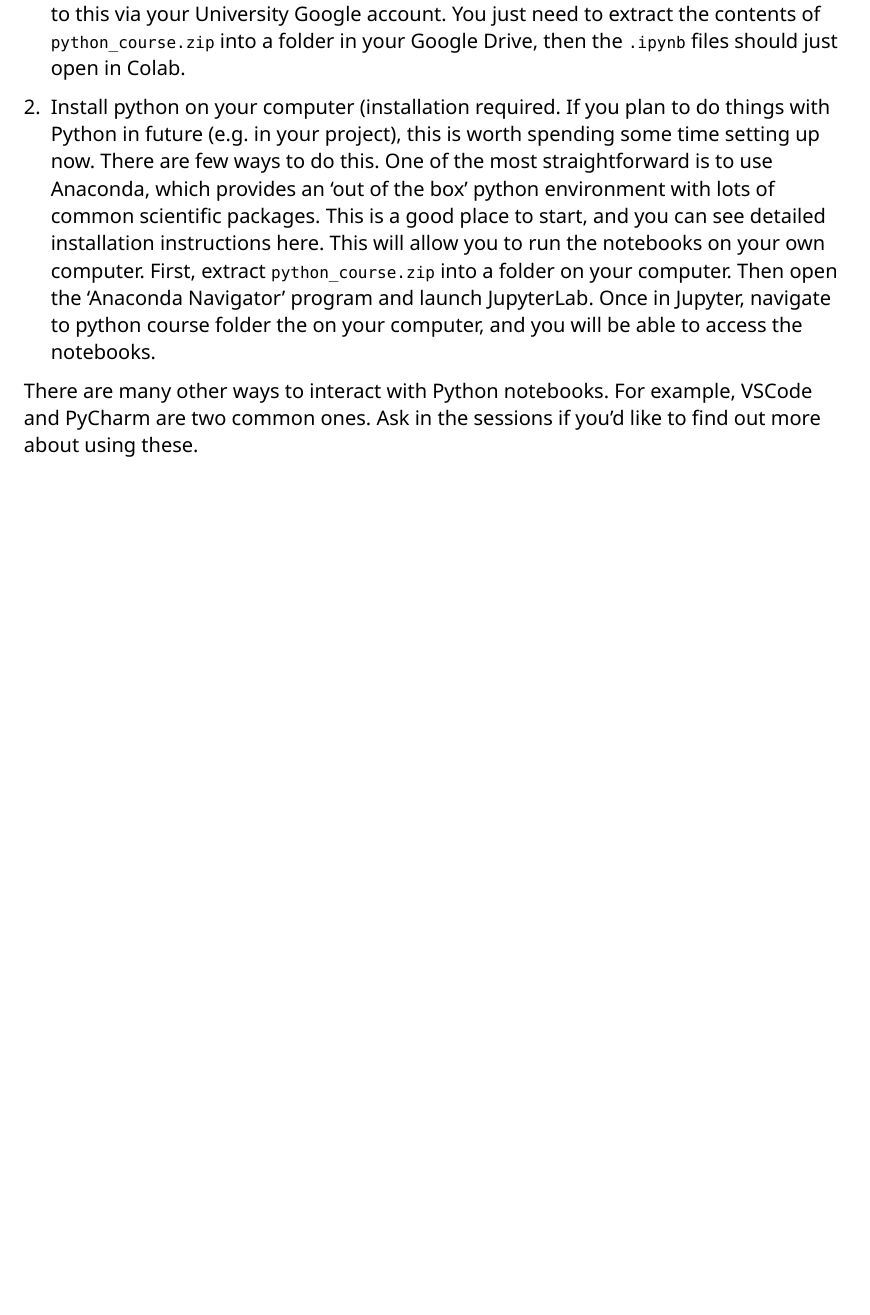
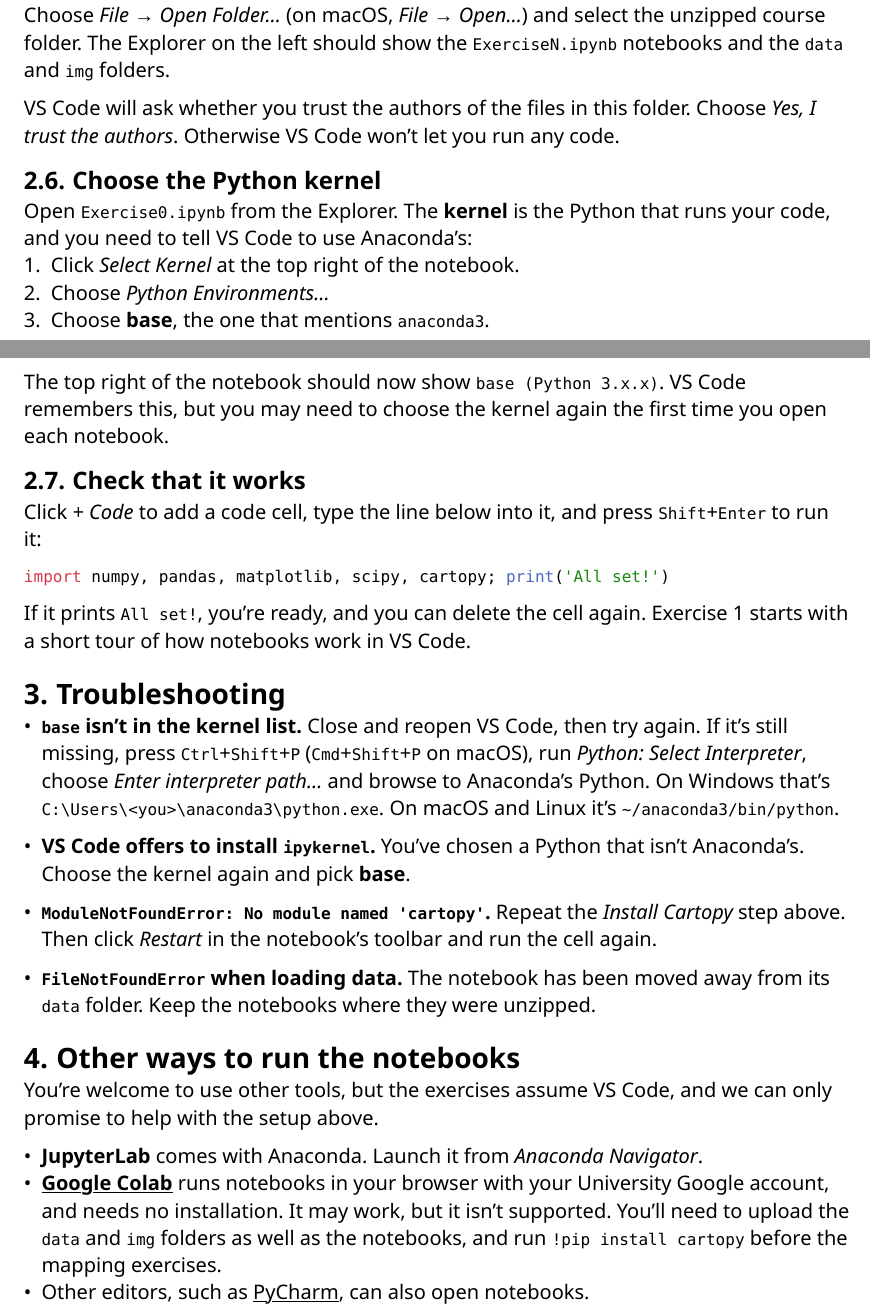
Before and after one commit to oscarbranson/esc_computing, a Typst document (Instructions.typ): part of the page before the commit and two parts of pages 2 and 3 of 3 after it, the two joined at a grey line, cut at the place of the change, the shorter picture padded with empty space. Compiled offline with Typst 0.15.

Commit message:
update instructions

````diff
--- a/Instructions.typ
+++ b/Instructions.typ
@@ -2,5 +4,5 @@
 
-= Getting Started
+// Set to true once the screenshots are in img/. While false, each
+// screenshot is drawn as a labelled box so the PDF still builds.
+#let screenshots = true
 
-The file `python_course.zip` on Moodle contains all the files you need for the
-course.
@@ -7,2 +20 @@ course.
 
-Everything is also available on the #link("https://github.com/oscarbranson/esc_computing")[course GitHub repository]
@@ -16 +28,0 @@ You'll need to have a way to open these on your own computer. There are
-two main ways to do this:
@@ -21,3 +31,0 @@ two main ways to do this:
-  Google account. You just need to extract the contents of
-  `python_course.zip` into a folder in your Google Drive, then the
-  `.ipynb` files should just open in Colab.
@@ -24,20 +37,4 @@ two main ways to do this:
 
-+ Install python on your computer (installation required. If you plan
-  to do things with Python in future (e.g. in your project), this is worth
-  spending some time setting up now. There are few ways to do this. One of
-  the most straightforward is to use
-  #link("https://www.anaconda.com/")[Anaconda], which provides an 'out of
-  the box' python environment with lots of common scientific packages.
-  This is a good place to start, and you can see detailed installation
-  instructions #link("https://docs.anaconda.com/anaconda/install/")[here].
-  This will allow you to run the notebooks on your own computer. First,
-  extract `python_course.zip` into a folder on your computer. Then open
-  the 'Anaconda Navigator' program and launch JupyterLab. Once in Jupyter,
-  navigate to python course folder the on your computer, and you will be
-  able to access the notebooks.
+The exercises are #link("https://jupyter.org/")[Jupyter notebooks], which end in `.ipynb`.
+Keep the notebooks in the same folder as the `data` and `img` folders that come with them, because the notebooks load files from those folders.
 
-There are many other ways to interact with Python notebooks. For
-example, #link("https://code.visualstudio.com/")[VSCode] and
-#link("https://www.jetbrains.com/pycharm/")[PyCharm] are two common
-ones. Ask in the sessions if you'd like to find out more about using
-these.
@@ -43,0 +62 @@ these.
+== Install Cartopy
@@ -43,0 +70 @@ these.
+Then run:
@@ -43,0 +89,48 @@ these.
++ *Python*
++ *Jupyter*
+
+#shot("img/vscode_extensions.png")[The Python and Jupyter extensions.]
+
+== Open the course folder
+
+Choose _File → Open Folder…_ (on macOS, _File → Open…_) and select the unzipped course folder. The Explorer on the left should show the `ExerciseN.ipynb` notebooks and the `data` and `img` folders.
+
+VS Code will ask whether you trust the authors of the files in this folder.
+Choose _Yes, I trust the authors_. Otherwise VS Code won't let you run any code.
+
+== Choose the Python kernel
+
+Open `Exercise0.ipynb` from the Explorer. The *kernel* is the Python that runs your code, and you need to tell VS Code to use Anaconda's:
++ Click _Select Kernel_ at the top right of the notebook.
++ Choose _Python Environments…_
++ Choose *base*, the one that mentions `anaconda3`.
+
+The top right of the notebook should now show `base (Python 3.x.x)`. VS Code remembers this, but you may need to choose the kernel again the first time you open each notebook.
+
+== Check that it works
+
+Click _+ Code_ to add a code cell, type the line below into it, and press `Shift`+`Enter` to run it:
+
+```python
+import numpy, pandas, matplotlib, scipy, cartopy; print('All set!')
+```
+
+If it prints `All set!`, you're ready, and you can delete the cell again. Exercise 1 starts with a short tour of how notebooks work in VS Code.
+
+= Troubleshooting <troubleshooting>
+
+- *`base` isn't in the kernel list.* Close and reopen VS Code, then try again. If it's still missing, press `Ctrl`+`Shift`+`P` (`Cmd`+`Shift`+`P` on macOS), run _Python: Select Interpreter_, choose _Enter interpreter path…_ and browse to Anaconda's Python. On Windows that's `C:\Users\<you>\anaconda3\python.exe`. On macOS and Linux it's `~/anaconda3/bin/python`.
+
+- *VS Code offers to install `ipykernel`.* You've chosen a Python that isn't Anaconda's. Choose the kernel again and pick *base*.
+
+- *`ModuleNotFoundError: No module named 'cartopy'`.* Repeat the _Install Cartopy_ step above. Then click _Restart_ in the notebook's toolbar and run the cell again.
+
+- *`FileNotFoundError` when loading data.* The notebook has been moved away from its `data` folder. Keep the notebooks where they were unzipped.
+
+= Other ways to run the notebooks
+
+You're welcome to use other tools, but the exercises assume VS Code, and we can only promise to help with the setup above.
+
+- *JupyterLab* comes with Anaconda. Launch it from _Anaconda Navigator_.
+- *#link("https://colab.research.google.com/")[Google Colab]* runs notebooks in your browser with your University Google account, and needs no installation. It may work, but it isn't supported. You'll need to upload the `data` and `img` folders as well as the notebooks, and run `!pip install cartopy` before the mapping exercises.
+- Other editors, such as #link("https://www.jetbrains.com/pycharm/")[PyCharm], can also open notebooks.
````
Also changed, not shown: Instructions.pdf, img/vscode_extensions.png (added), Instructions.typ (78 more changed lines).
